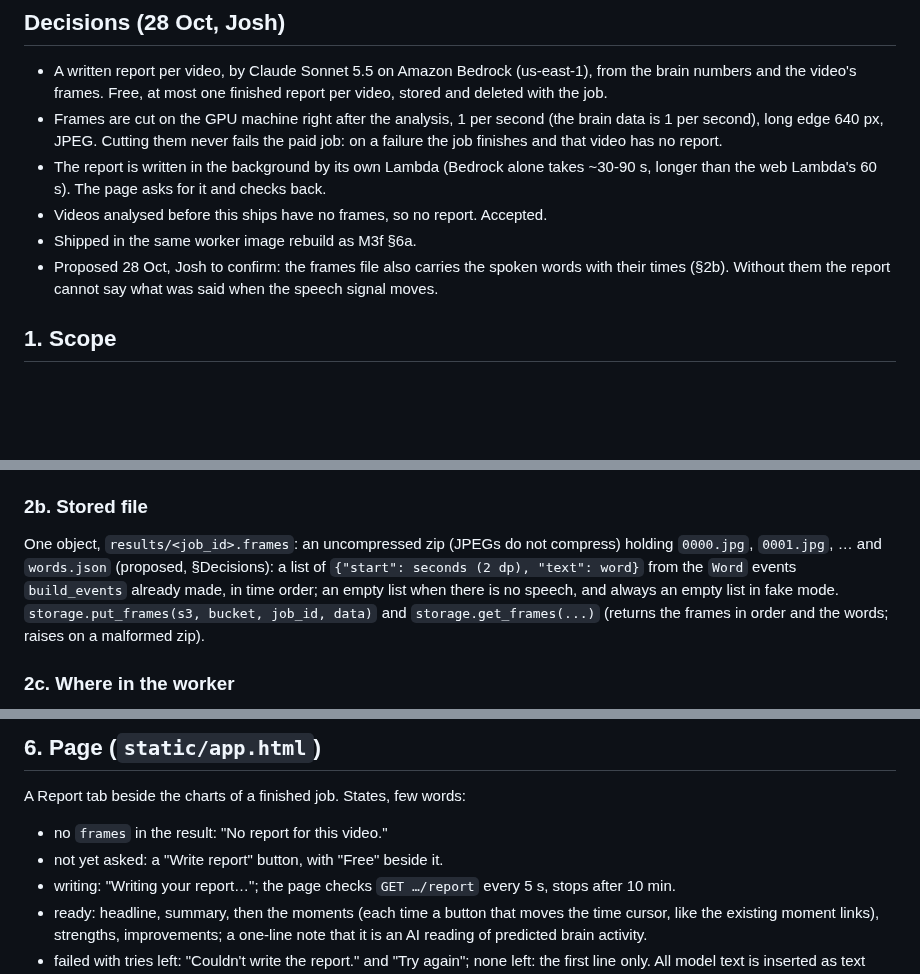
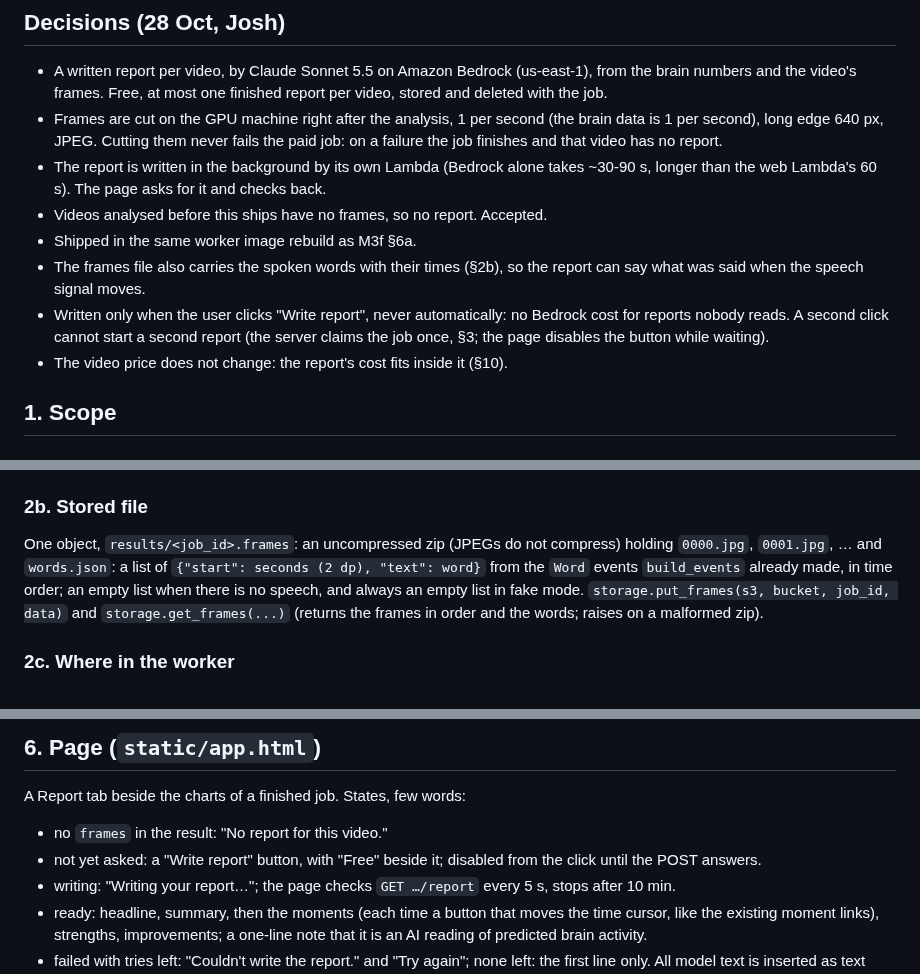
Before and after one commit to kelvinlowhm86/neurolens, a Markdown page: docs/M3g_spec.md, 3 parts joined by grey strips. GitHub-like rendering; blank space fills up the shorter version.

Commit message:
M3g spec: words confirmed, click-only, button disabled while waiting, price unchanged
Co-Authored-By: Claude Opus 5.5 <noreply@anthropic.com>

```diff
--- a/docs/M3g_spec.md
+++ b/docs/M3g_spec.md
@@ -15,8 +15,12 @@ updated to match.
   than the web Lambda's 60 s). The page asks for it and checks back.
 - Videos analysed before this ships have no frames, so no report. Accepted.
 - Shipped in the same worker image rebuild as M3f §6a.
-- Proposed 28 Oct, Josh to confirm: the frames file also carries the spoken words with their
-  times (§2b). Without them the report cannot say what was said when the speech signal moves.
+- The frames file also carries the spoken words with their times (§2b), so the report can say
+  what was said when the speech signal moves.
+- Written only when the user clicks "Write report", never automatically: no Bedrock cost for
+  reports nobody reads. A second click cannot start a second report (the server claims the job
+  once, §3; the page disables the button while waiting).
+- The video price does not change: the report's cost fits inside it (§10).
 
 ## 1. Scope
 ### In scope
@@ -38,7 +42,7 @@ on a non-zero exit, a 120 s timeout, or zero frames, like `make_thumbnail`. No h
 
 ### 2b. Stored file
 One object, `results/<job_id>.frames`: an uncompressed zip (JPEGs do not compress) holding
-`0000.jpg`, `0001.jpg`, … and `words.json` (proposed, §Decisions): a list of
+`0000.jpg`, `0001.jpg`, … and `words.json`: a list of
 `{"start": seconds (2 dp), "text": word}` from the `Word` events `build_events` already made,
 in time order; an empty list when there is no speech, and always an empty list in fake mode.
 `storage.put_frames(s3, bucket, job_id, data)` and `storage.get_frames(...)` (returns the
@@ -137,7 +141,8 @@ Schema (also checked in code after parsing, since a wrong report must not be sto
 ## 6. Page (`static/app.html`)
 A Report tab beside the charts of a finished job. States, few words:
 - no `frames` in the result: "No report for this video."
-- not yet asked: a "Write report" button, with "Free" beside it.
+- not yet asked: a "Write report" button, with "Free" beside it; disabled from the click until
+  the POST answers.
 - writing: "Writing your report…"; the page checks `GET …/report` every 5 s, stops after 10 min.
 - ready: headline, summary, then the moments (each time a button that moves the time cursor,
   like the existing moment links), strengths, improvements; a one-line note that it is an AI
```
